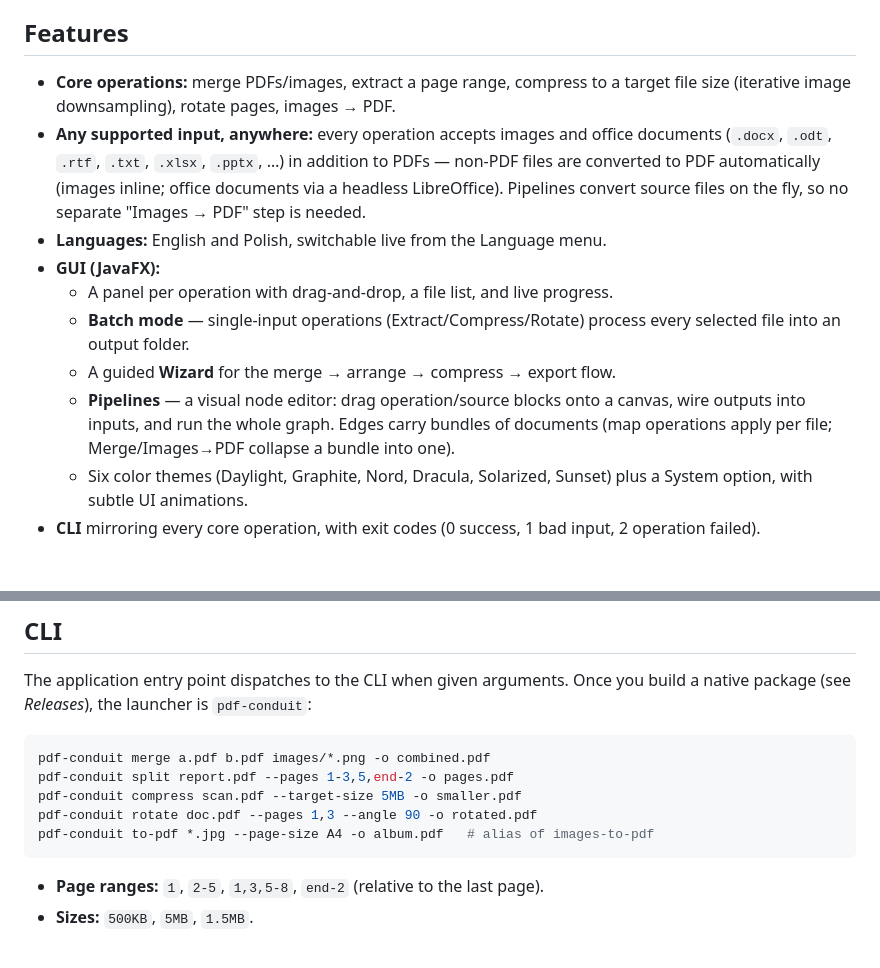
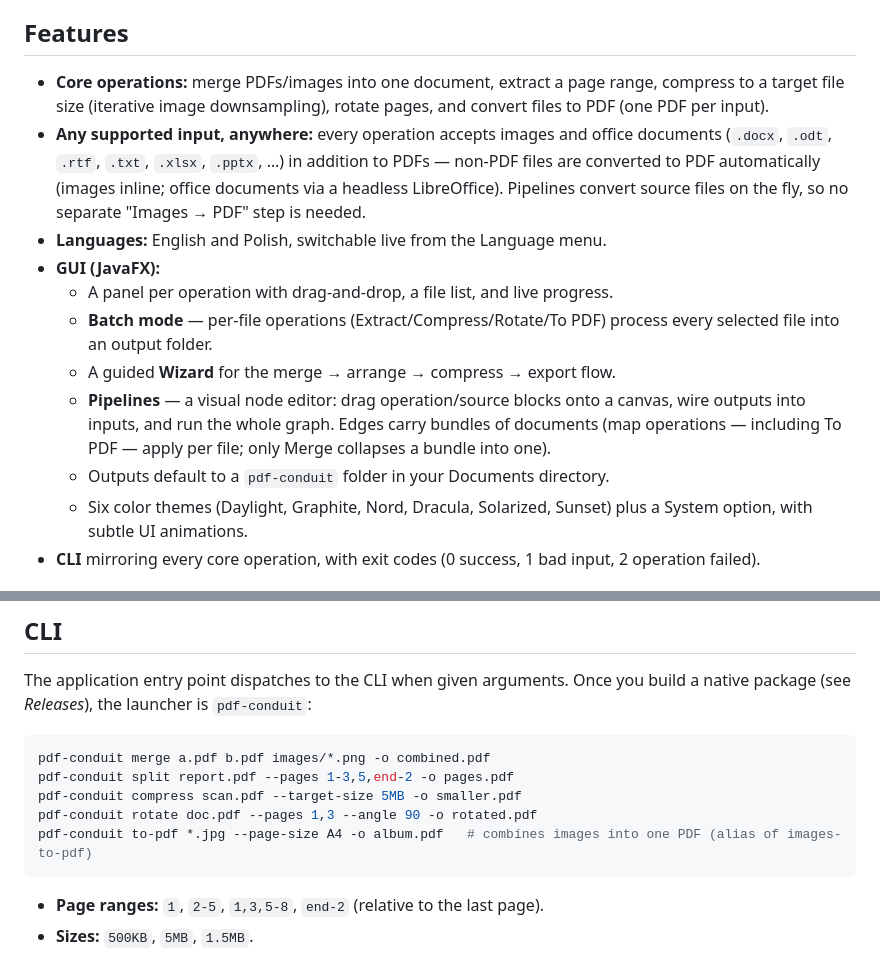
Before and after one commit to Capybara666/pdf-conduit, a Markdown page: README.md, 2 parts joined by grey strips. Drawn GitHub-style.

Commit message:
docs: update README for per-file To PDF and default output location

````diff
--- a/README.md
+++ b/README.md
@@ -9,8 +9,9 @@ with both a JavaFX GUI and a command-line interface, built on
 
 ## Features
 
-- **Core operations:** merge PDFs/images, extract a page range, compress to a
-  target file size (iterative image downsampling), rotate pages, images → PDF.
+- **Core operations:** merge PDFs/images into one document, extract a page
+  range, compress to a target file size (iterative image downsampling), rotate
+  pages, and convert files to PDF (one PDF per input).
 - **Any supported input, anywhere:** every operation accepts images and office
   documents (`.docx`, `.odt`, `.rtf`, `.txt`, `.xlsx`, `.pptx`, …) in addition to
   PDFs — non-PDF files are converted to PDF automatically (images inline; office
@@ -19,13 +20,14 @@ with both a JavaFX GUI and a command-line interface, built on
 - **Languages:** English and Polish, switchable live from the Language menu.
 - **GUI (JavaFX):**
   - A panel per operation with drag-and-drop, a file list, and live progress.
-  - **Batch mode** — single-input operations (Extract/Compress/Rotate) process
-    every selected file into an output folder.
+  - **Batch mode** — per-file operations (Extract/Compress/Rotate/To PDF)
+    process every selected file into an output folder.
   - A guided **Wizard** for the merge → arrange → compress → export flow.
   - **Pipelines** — a visual node editor: drag operation/source blocks onto a
     canvas, wire outputs into inputs, and run the whole graph. Edges carry
-    bundles of documents (map operations apply per file; Merge/Images→PDF
-    collapse a bundle into one).
+    bundles of documents (map operations — including To PDF — apply per file;
+    only Merge collapses a bundle into one).
+  - Outputs default to a `pdf-conduit` folder in your Documents directory.
   - Six color themes (Daylight, Graphite, Nord, Dracula, Solarized, Sunset) plus
     a System option, with subtle UI animations.
 - **CLI** mirroring every core operation, with exit codes (0 success, 1 bad
@@ -69,7 +71,7 @@ pdf-conduit merge a.pdf b.pdf images/*.png -o combined.pdf
 pdf-conduit split report.pdf --pages 1-3,5,end-2 -o pages.pdf
 pdf-conduit compress scan.pdf --target-size 5MB -o smaller.pdf
 pdf-conduit rotate doc.pdf --pages 1,3 --angle 90 -o rotated.pdf
-pdf-conduit to-pdf *.jpg --page-size A4 -o album.pdf   # alias of images-to-pdf
+pdf-conduit to-pdf *.jpg --page-size A4 -o album.pdf   # combines images into one PDF (alias of images-to-pdf)
 ```
 
 - **Page ranges:** `1`, `2-5`, `1,3,5-8`, `end-2` (relative to the last page).
````
